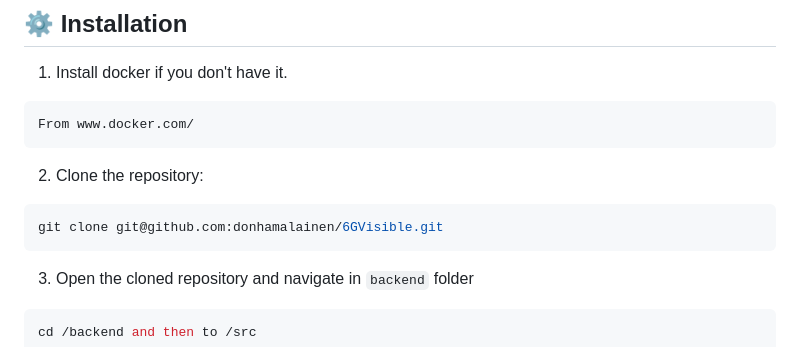
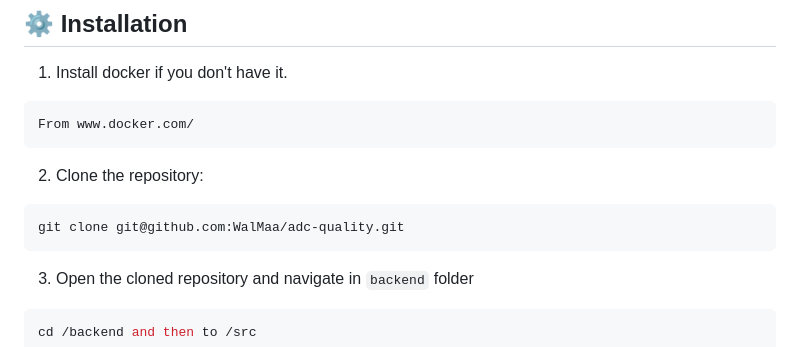
Before and after one commit to WalMaa/adc-quality, a Markdown page: readme.md, the part around the change. Rendered like a GitHub page.

````diff
--- a/readme.md
+++ b/readme.md
@@ -37,7 +37,7 @@ From www.docker.com/
 2. Clone the repository:
 
 ```bash
-git clone git@github.com:donhamalainen/6GVisible.git
+git clone git@github.com:WalMaa/adc-quality.git
 ```
 
 3. Open the cloned repository and navigate in `backend` folder
````
